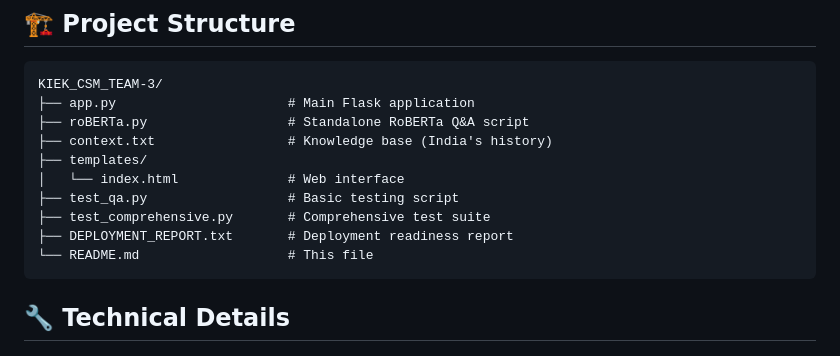
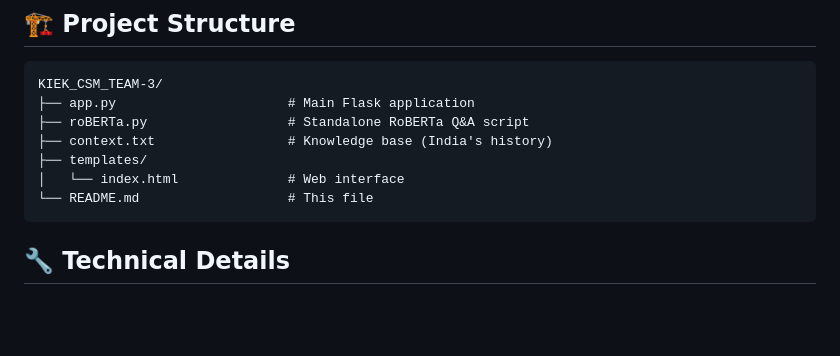
Before and after one commit to KIET-Projects-2026/KIEK_CSM_TEAM-3, a Markdown page: README.md, the part around the change. Rendered like a GitHub page; blank space fills up the shorter version.

````diff
--- a/README.md
+++ b/README.md
@@ -75,9 +75,6 @@ KIEK_CSM_TEAM-3/
 ├── context.txt                 # Knowledge base (India's history)
 ├── templates/
 │   └── index.html              # Web interface
-├── test_qa.py                  # Basic testing script
-├── test_comprehensive.py       # Comprehensive test suite
-├── DEPLOYMENT_REPORT.txt       # Deployment readiness report
 └── README.md                   # This file
 ```
 
````
